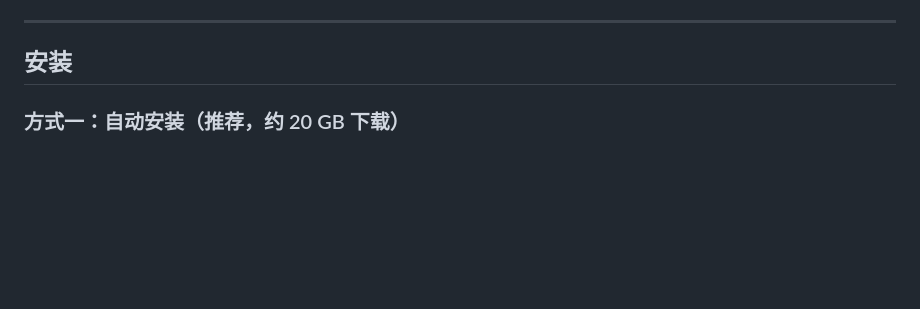
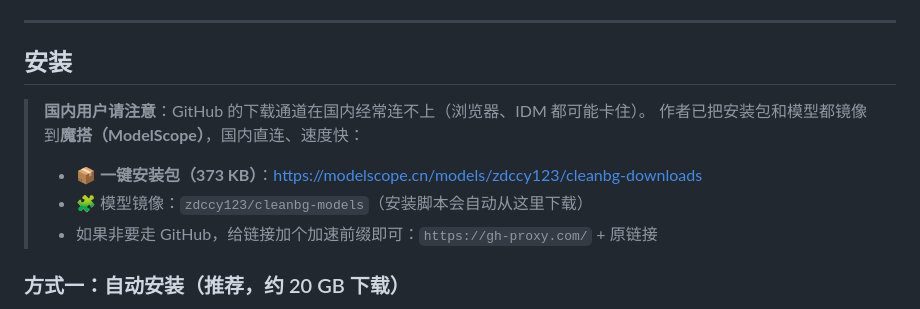
Before and after one commit to hyyyyy6225/cleanbg-local, a Markdown page: README.md, the part around the change. Drawn GitHub-style; blank space fills up the shorter version.

Commit message:
README：补充国内下载方式（魔搭镜像），GitHub 下载不稳时的替代方案

```diff
--- a/README.md
+++ b/README.md
@@ -39,6 +39,13 @@
 ---
 
 ## 安装
+
+> **国内用户请注意**：GitHub 的下载通道在国内经常连不上（浏览器、IDM 都可能卡住）。
+> 作者已把安装包和模型都镜像到**魔搭（ModelScope）**，国内直连、速度快：
+>
+> - 📦 **一键安装包（373 KB）**：https://modelscope.cn/models/zdccy123/cleanbg-downloads
+> - 🧩 模型镜像：`zdccy123/cleanbg-models`（安装脚本会自动从这里下载）
+> - 如果非要走 GitHub，给链接加个加速前缀即可：`https://gh-proxy.com/` + 原链接
 
 ### 方式一：自动安装（推荐，约 20 GB 下载）
 
```
